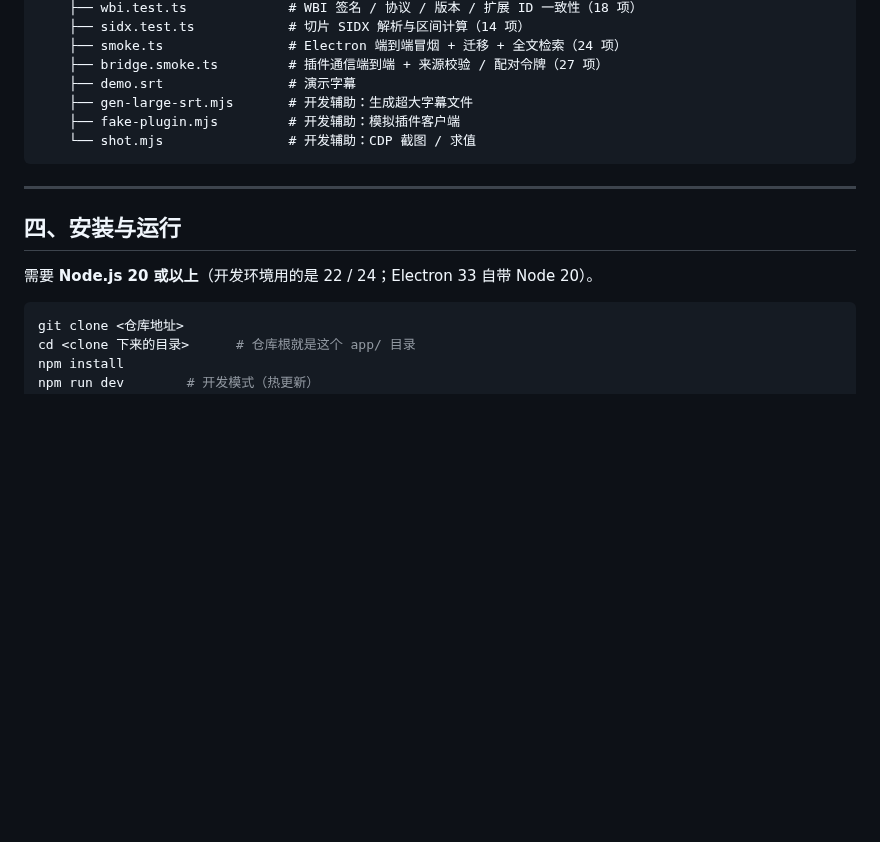
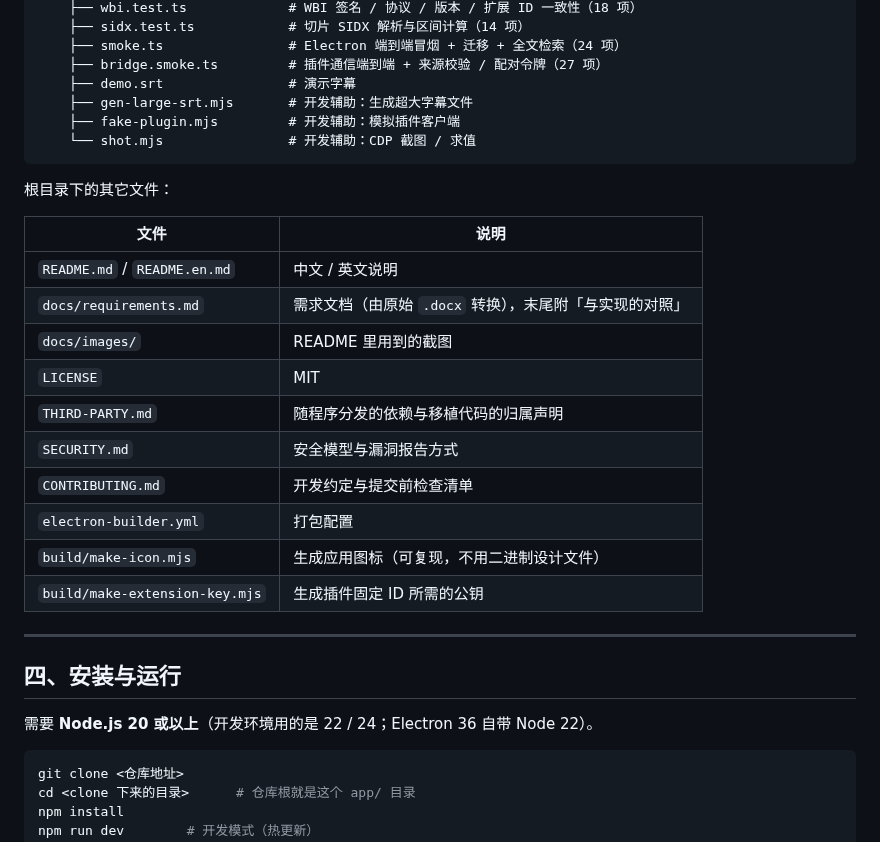
Before and after one commit to Badj0ey/SubClip, a Markdown page: README.md, the part around one of its changes. Rendered like a GitHub page; blank space fills up the shorter version.

````diff
--- a/README.md
+++ b/README.md
@@ -164,11 +182,26 @@ app/
     └── shot.mjs                # 开发辅助：CDP 截图 / 求值
 ```
 
+根目录下的其它文件：
+
+| 文件 | 说明 |
+| --- | --- |
+| `README.md` / `README.en.md` | 中文 / 英文说明 |
+| `docs/requirements.md` | 需求文档（由原始 `.docx` 转换），末尾附「与实现的对照」 |
+| `docs/images/` | README 里用到的截图 |
+| `LICENSE` | MIT |
+| `THIRD-PARTY.md` | 随程序分发的依赖与移植代码的归属声明 |
+| `SECURITY.md` | 安全模型与漏洞报告方式 |
+| `CONTRIBUTING.md` | 开发约定与提交前检查清单 |
+| `electron-builder.yml` | 打包配置 |
+| `build/make-icon.mjs` | 生成应用图标（可复现，不用二进制设计文件） |
+| `build/make-extension-key.mjs` | 生成插件固定 ID 所需的公钥 |
+
 ---
 
 ## 四、安装与运行
 
-需要 **Node.js 20 或以上**（开发环境用的是 22 / 24；Electron 33 自带 Node 20）。
+需要 **Node.js 20 或以上**（开发环境用的是 22 / 24；Electron 36 自带 Node 22）。
 
 ```bash
 git clone <仓库地址>
````
Also changed, not shown: other parts of README.md (+28 -10 lines), .github/ISSUE_TEMPLATE/bug_report.md (added, +36 -0 lines), .github/ISSUE_TEMPLATE/feature_request.md (added, +22 -0 lines), .github/PULL_REQUEST_TEMPLATE.md (added, +19 -0 lines), CONTRIBUTING.md (added, +75 -0 lines), README.en.md (added, +177 -0 lines), SECURITY.md (added, +55 -0 lines), docs/requirements.md (added, +287 -0 lines), docs/images/search.png (added), docs/images/tools.png (added), docs/images/workspace.png (added).
